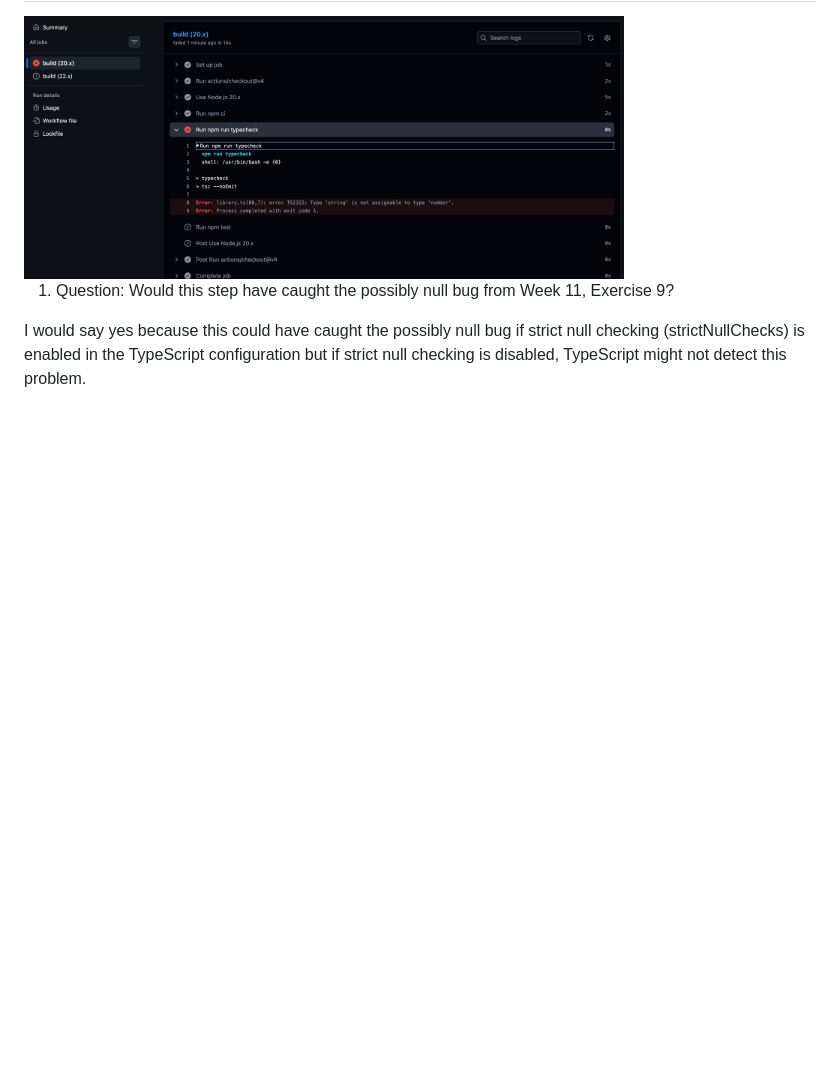
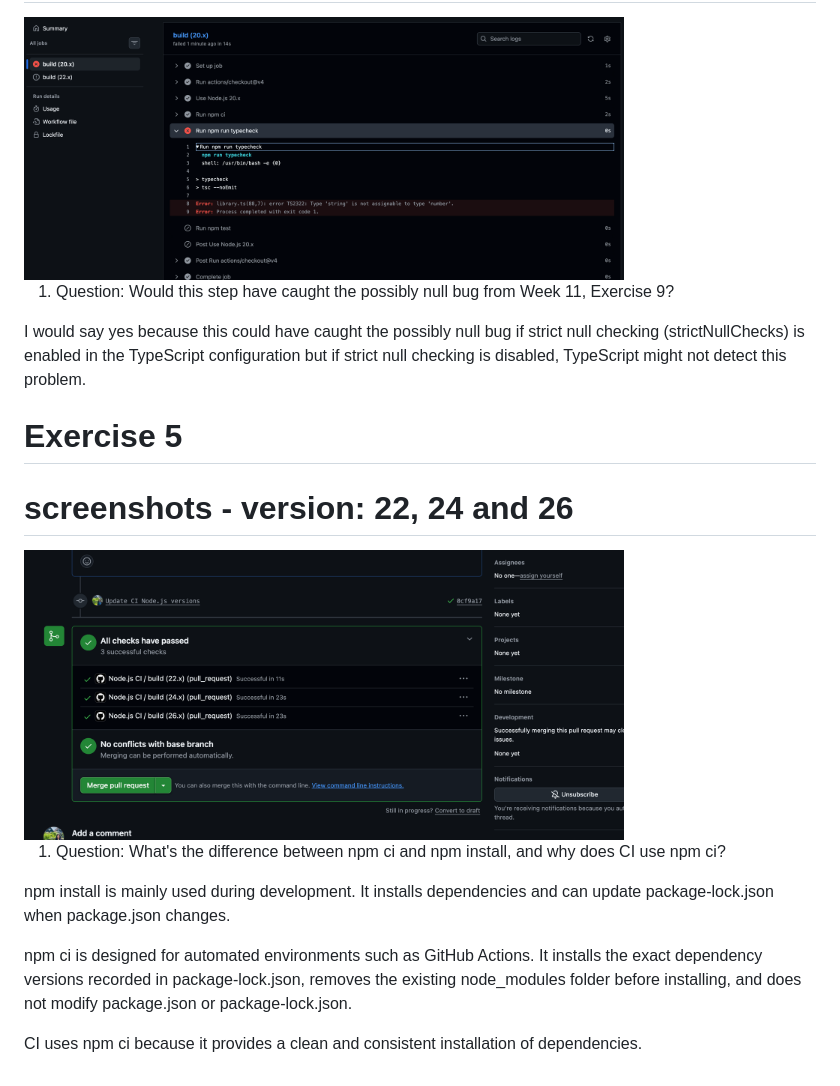
Before and after one commit to achiniishani1993/Typescript-Exercises, a Markdown page: ANSWERS.md, the part around the change. Drawn GitHub-style; pictures changed too: images/wf-4.png (added); blank space fills up the shorter version.

Commit message:
add ex-5 screenshot and answer

```diff
--- a/ANSWERS.md
+++ b/ANSWERS.md
@@ -78,3 +78,16 @@ Example at the first when I do it , GitHub Actions failed because the Node.js ve
 1. Question: Would this step have caught the possibly null bug from Week 11, Exercise 9?
 
 I would say yes because this could have caught the possibly null bug if strict null checking (strictNullChecks) is enabled in the TypeScript configuration but if strict null checking is disabled, TypeScript might not detect this problem.
+
+ # Exercise 5
+
+  # screenshots - version: 22, 24 and 26
+<img src="/images/wf-4.png" alt="Books API screenshot" width="600">
+
+1. Question: What's the difference between npm ci and npm install, and why does CI use npm ci?
+
+npm install is mainly used during development. It installs dependencies and can update package-lock.json when package.json changes.
+
+npm ci is designed for automated environments such as GitHub Actions. It installs the exact dependency versions recorded in package-lock.json, removes the existing node_modules folder before installing, and does not modify package.json or package-lock.json.
+
+CI uses npm ci because it provides a clean and consistent installation of dependencies.
```
